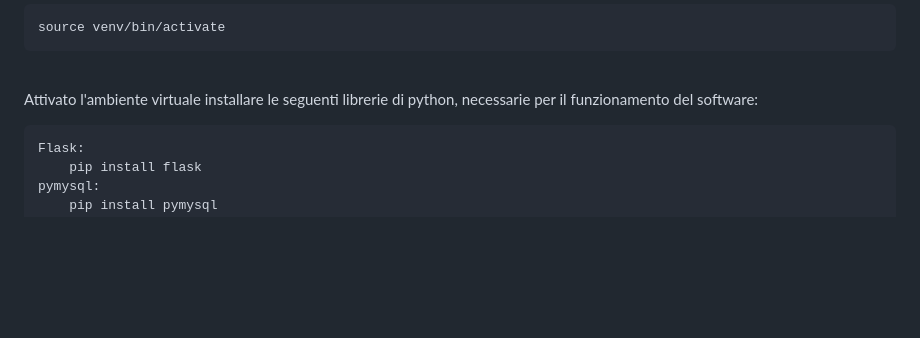
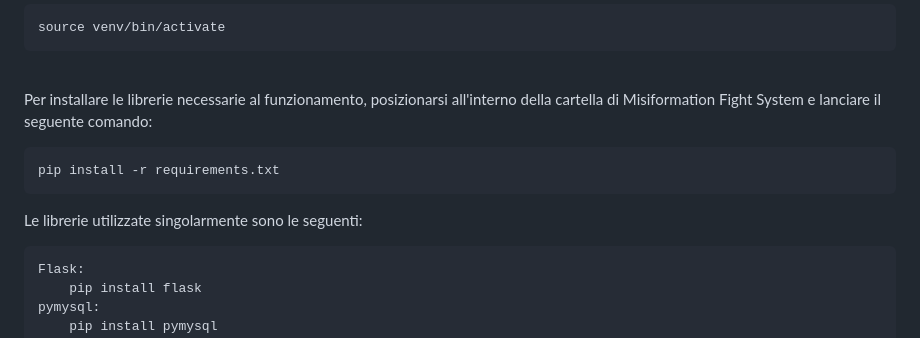
Before and after one commit to vitalelele/Misinformation-Fight-System, a Markdown page: README.md, the part around the change. GitHub-like rendering; blank space fills up the shorter version.

Commit message:
Update README.md
Aggiunta requirements.txt

```diff
--- a/README.md
+++ b/README.md
@@ -58,7 +58,11 @@ Attivare l'ambiente virtuale: <br><br>
 
   <br>
 
- <p>Attivato l'ambiente virtuale installare le seguenti librerie di python, necessarie per il funzionamento del software:</p>
+  <p>Per installare le librerie necessarie al funzionamento, posizionarsi all'interno della cartella di Misiformation Fight System e lanciare il seguente comando:</p>
+
+  	pip install -r requirements.txt
+
+ <p>Le librerie utilizzate singolarmente sono le seguenti:</p>
 
  	Flask:
   		pip install flask
```
